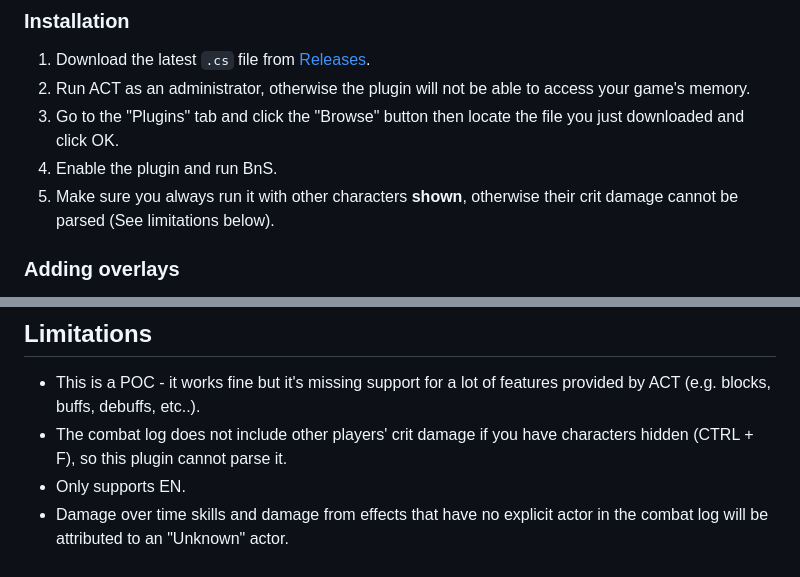
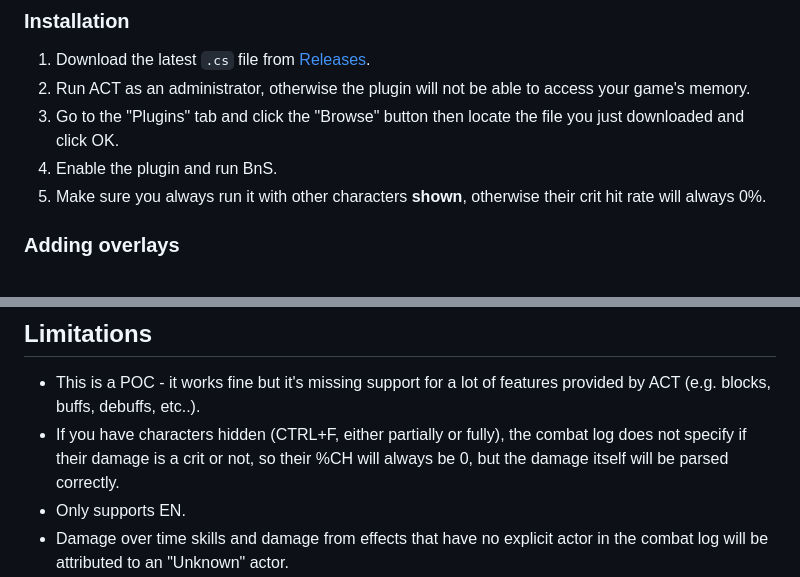
Before and after one commit to azuradara/neo-act-plugin, a Markdown page: README.md, 2 parts joined by grey strips. GitHub-like rendering.

Commit message:
chore: update readme

```diff
--- a/README.md
+++ b/README.md
@@ -20,7 +20,7 @@ This is a POC [ACT](https://advancedcombattracker.com/home.php) plugin for BnS N
 2. Run ACT as an administrator, otherwise the plugin will not be able to access your game's memory.
 3. Go to the "Plugins" tab and click the "Browse" button then locate the file you just downloaded and click OK.
 4. Enable the plugin and run BnS.
-5. Make sure you always run it with other characters **shown**, otherwise their crit damage cannot be parsed (See limitations below).
+5. Make sure you always run it with other characters **shown**, otherwise their crit hit rate will always 0%.
 
 ### Adding overlays
 
@@ -48,7 +48,7 @@ You can even use one provided in our github from [Overlays](https://github.com/a
 ## Limitations
 
 - This is a POC - it works fine but it's missing support for a lot of features provided by ACT (e.g. blocks, buffs, debuffs, etc..).
-- The combat log does not include other players' crit damage if you have characters hidden (CTRL + F), so this plugin cannot parse it.
+- If you have characters hidden (CTRL+F, either partially or fully), the combat log does not specify if their damage is a crit or not, so their %CH will always be 0, but the damage itself will be parsed correctly.
 - Only supports EN.
 - Damage over time skills and damage from effects that have no explicit actor in the combat log will be attributed to an "Unknown" actor.
 - Zone names are not provided in the combat log, so all logs are combined into a single zone on ACT.
```
